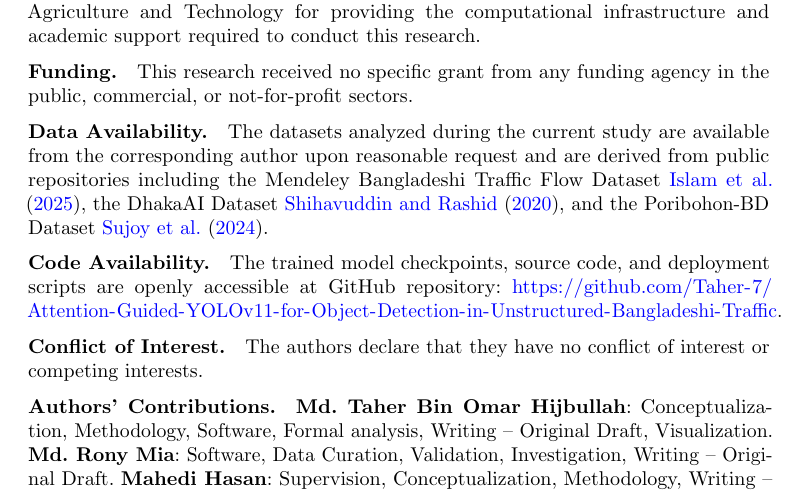
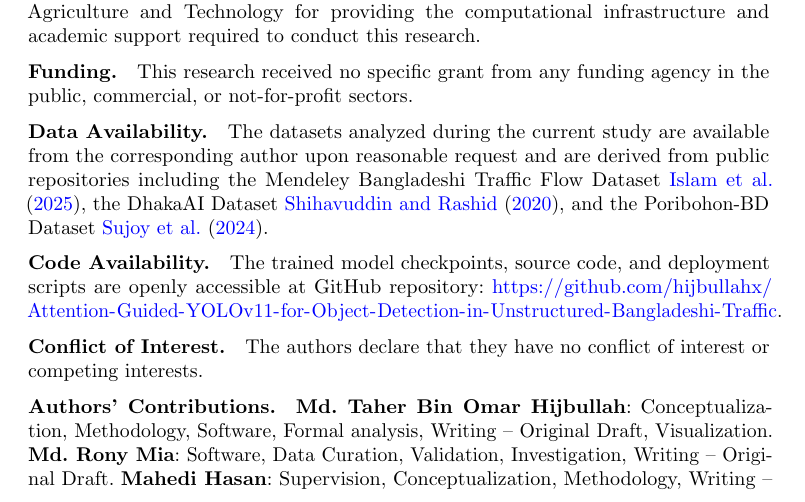
Before and after one commit to hijbullahx/Attention-Guided-YOLOv11-for-Object-Detection-in-Unstructured-Bangladeshi-Traffic, a LaTeX paper (Springer_Journal_Manuscript/LaTeX_Overleaf/main.tex): part of page 21 of 25, cut so that both start at the same text. Compiled offline with pdfLaTeX.

Commit message:
Update GitHub repository links to hijbullahx

```diff
--- a/Springer_Journal_Manuscript/LaTeX_Overleaf/main.tex
+++ b/Springer_Journal_Manuscript/LaTeX_Overleaf/main.tex
@@ -502,7 +502,7 @@ This research received no specific grant from any funding agency in the public,
 The datasets analyzed during the current study are available from the corresponding author upon reasonable request and are derived from public repositories including the Mendeley Bangladeshi Traffic Flow Dataset~\cite{islam2025bangladeshi}, the DhakaAI Dataset~\cite{shihavuddin2020dhakaai}, and the Poribohon-BD Dataset~\cite{sujoy2024monocular}.
 
 \bmhead{Code Availability}
-The trained model checkpoints, source code, and deployment scripts are openly accessible at GitHub repository: \url{https://github.com/Taher-7/Attention-Guided-YOLOv11-for-Object-Detection-in-Unstructured-Bangladeshi-Traffic}.
+The trained model checkpoints, source code, and deployment scripts are openly accessible at GitHub repository: \url{https://github.com/hijbullahx/Attention-Guided-YOLOv11-for-Object-Detection-in-Unstructured-Bangladeshi-Traffic}.
 
 \bmhead{Conflict of Interest}
 The authors declare that they have no conflict of interest or competing interests.
```
Also changed, not shown: Springer_Journal_Manuscript/LaTeX_Overleaf/sn-article.tex (+1 -1 lines), README.md.
